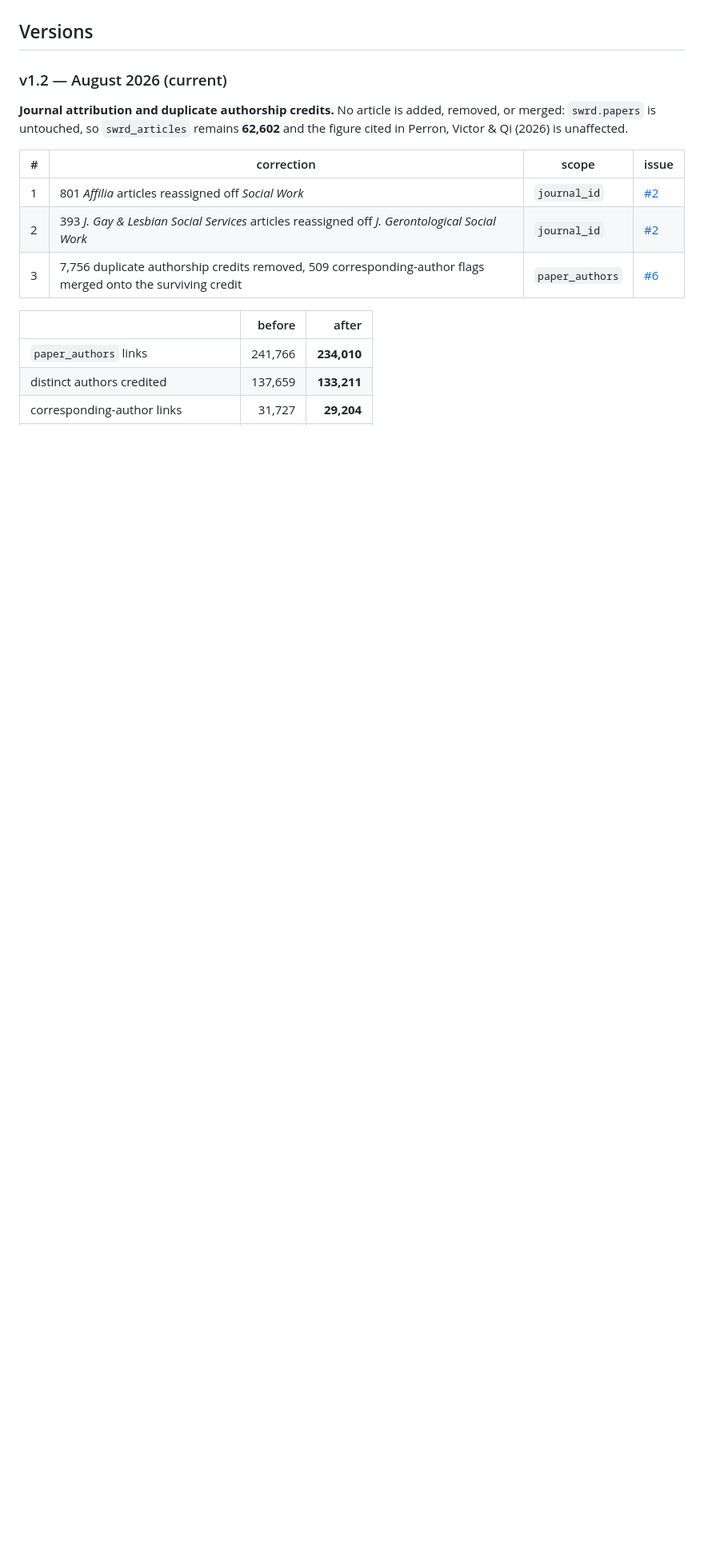
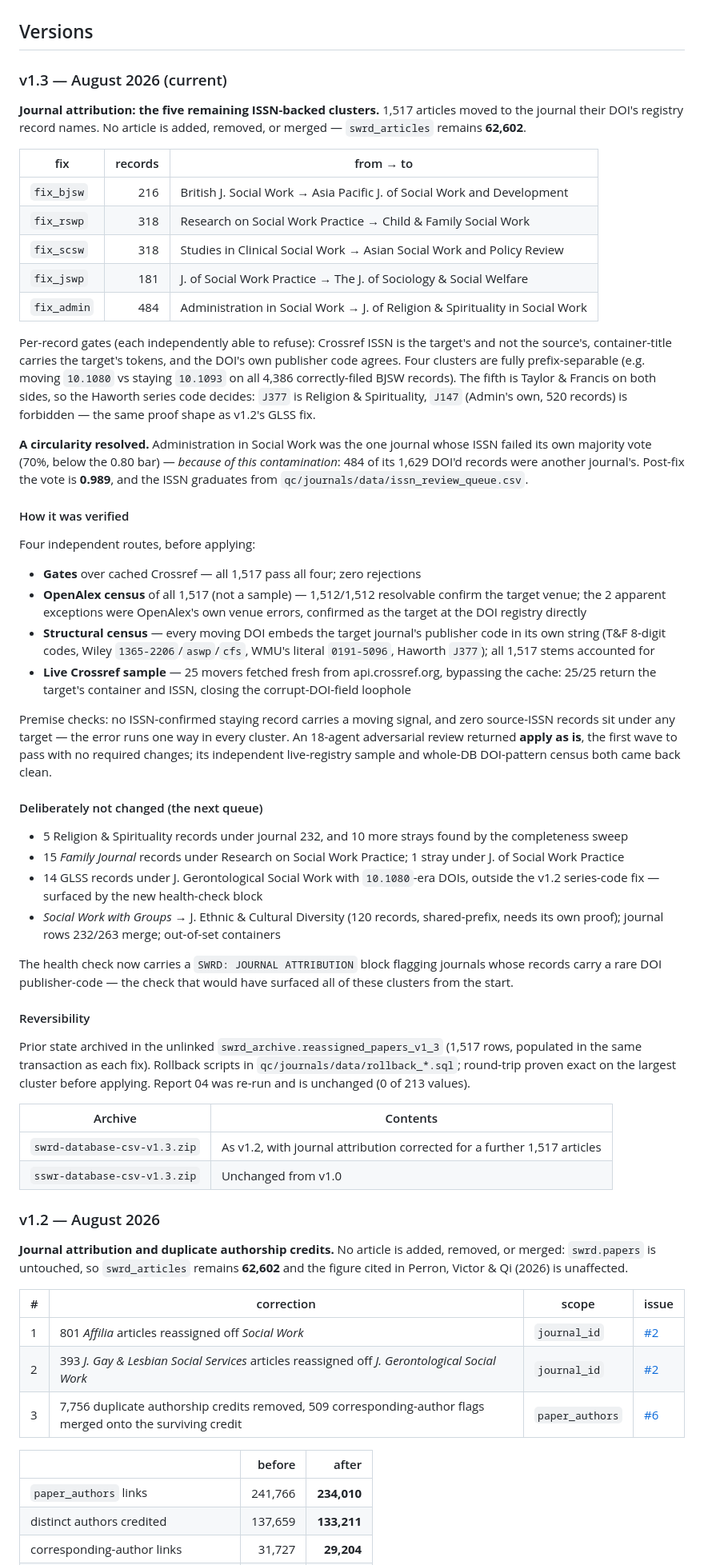
Before and after one commit to beperron/SocialWork-MetaData, a Markdown page: docs/DATA_CHANGELOG.md, the part around the change. Shown at 80% size. Rendered like a GitHub page; blank space fills up the shorter version.

Commit message:
Changelog: v1.3 entry

```diff
--- a/docs/DATA_CHANGELOG.md
+++ b/docs/DATA_CHANGELOG.md
@@ -22,7 +22,84 @@ prior releases are never modified or removed.
 
 ## Versions
 
-### v1.2 — August 2026 (current)
+### v1.3 — August 2026 (current)
+
+**Journal attribution: the five remaining ISSN-backed clusters.** 1,517 articles
+moved to the journal their DOI's registry record names. No article is added,
+removed, or merged — `swrd_articles` remains **62,602**.
+
+| fix | records | from → to |
+|---|---:|---|
+| `fix_bjsw` | 216 | British J. Social Work → Asia Pacific J. of Social Work and Development |
+| `fix_rswp` | 318 | Research on Social Work Practice → Child & Family Social Work |
+| `fix_scsw` | 318 | Studies in Clinical Social Work → Asian Social Work and Policy Review |
+| `fix_jswp` | 181 | J. of Social Work Practice → The J. of Sociology & Social Welfare |
+| `fix_admin` | 484 | Administration in Social Work → J. of Religion & Spirituality in Social Work |
+
+Per-record gates (each independently able to refuse): Crossref ISSN is the
+target's and not the source's, container-title carries the target's tokens, and
+the DOI's own publisher code agrees. Four clusters are fully prefix-separable
+(e.g. moving `10.1080` vs staying `10.1093` on all 4,386 correctly-filed BJSW
+records). The fifth is Taylor & Francis on both sides, so the Haworth series code
+decides: `J377` is Religion & Spirituality, `J147` (Admin's own, 520 records) is
+forbidden — the same proof shape as v1.2's GLSS fix.
+
+**A circularity resolved.** Administration in Social Work was the one journal
+whose ISSN failed its own majority vote (70%, below the 0.80 bar) — *because of
+this contamination*: 484 of its 1,629 DOI'd records were another journal's.
+Post-fix the vote is **0.989**, and the ISSN graduates from
+`qc/journals/data/issn_review_queue.csv`.
+
+#### How it was verified
+
+Four independent routes, before applying:
+
+- **Gates** over cached Crossref — all 1,517 pass all four; zero rejections
+- **OpenAlex census** of all 1,517 (not a sample) — 1,512/1,512 resolvable
+  confirm the target venue; the 2 apparent exceptions were OpenAlex's own venue
+  errors, confirmed as the target at the DOI registry directly
+- **Structural census** — every moving DOI embeds the target journal's publisher
+  code in its own string (T&F 8-digit codes, Wiley `1365-2206`/`aswp`/`cfs`,
+  WMU's literal `0191-5096`, Haworth `J377`); all 1,517 stems accounted for
+- **Live Crossref sample** — 25 movers fetched fresh from api.crossref.org,
+  bypassing the cache: 25/25 return the target's container and ISSN, closing the
+  corrupt-DOI-field loophole
+
+Premise checks: no ISSN-confirmed staying record carries a moving signal, and
+zero source-ISSN records sit under any target — the error runs one way in every
+cluster. An 18-agent adversarial review returned **apply as is**, the first wave
+to pass with no required changes; its independent live-registry sample and
+whole-DB DOI-pattern census both came back clean.
+
+#### Deliberately not changed (the next queue)
+
+- 5 Religion & Spirituality records under journal 232, and 10 more strays found
+  by the completeness sweep
+- 15 *Family Journal* records under Research on Social Work Practice; 1 stray
+  under J. of Social Work Practice
+- 14 GLSS records under J. Gerontological Social Work with `10.1080`-era DOIs,
+  outside the v1.2 series-code fix — surfaced by the new health-check block
+- *Social Work with Groups* → J. Ethnic & Cultural Diversity (120 records,
+  shared-prefix, needs its own proof); journal rows 232/263 merge; out-of-set
+  containers
+
+The health check now carries a `SWRD: JOURNAL ATTRIBUTION` block flagging
+journals whose records carry a rare DOI publisher-code — the check that would
+have surfaced all of these clusters from the start.
+
+#### Reversibility
+
+Prior state archived in the unlinked `swrd_archive.reassigned_papers_v1_3`
+(1,517 rows, populated in the same transaction as each fix). Rollback scripts in
+`qc/journals/data/rollback_*.sql`; round-trip proven exact on the largest
+cluster before applying. Report 04 was re-run and is unchanged (0 of 213 values).
+
+| Archive | Contents |
+|---|---|
+| `swrd-database-csv-v1.3.zip` | As v1.2, with journal attribution corrected for a further 1,517 articles |
+| `sswr-database-csv-v1.3.zip` | Unchanged from v1.0 |
+
+### v1.2 — August 2026
 
 **Journal attribution and duplicate authorship credits.** No article is added,
 removed, or merged: `swrd.papers` is untouched, so `swrd_articles` remains
```
